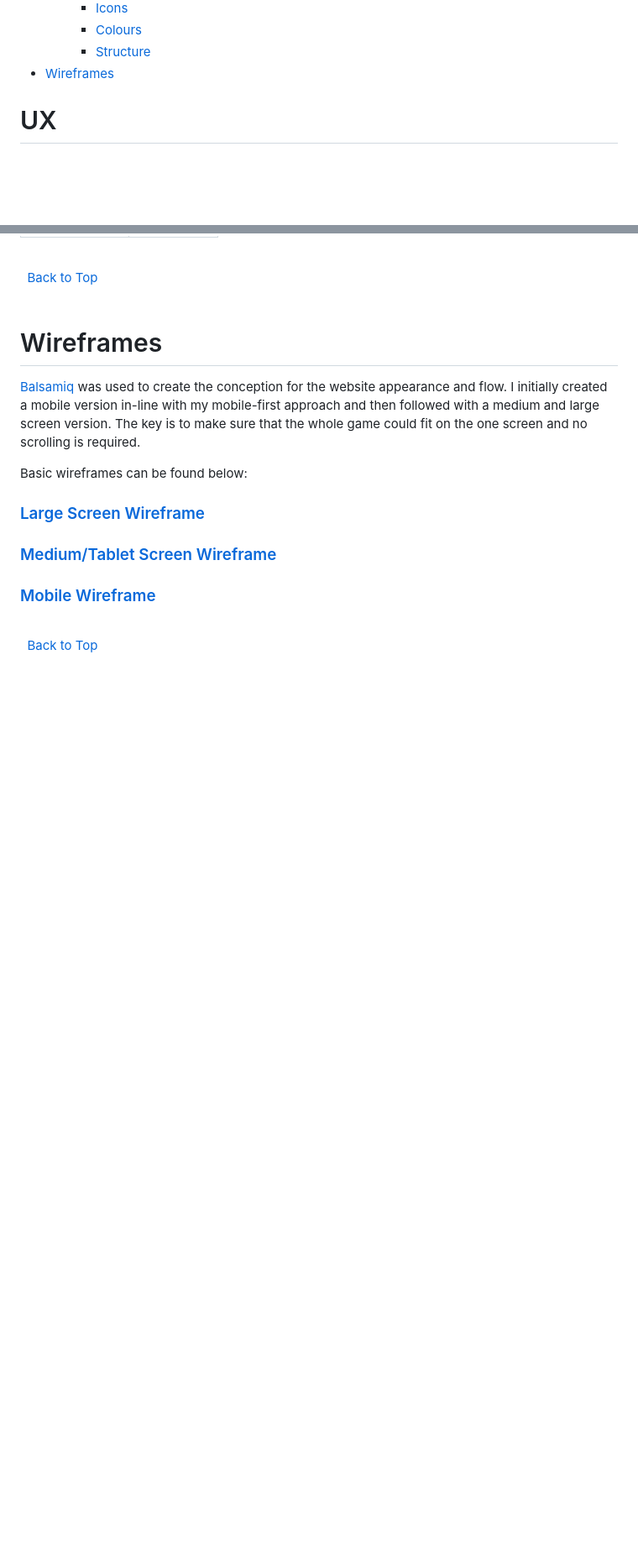
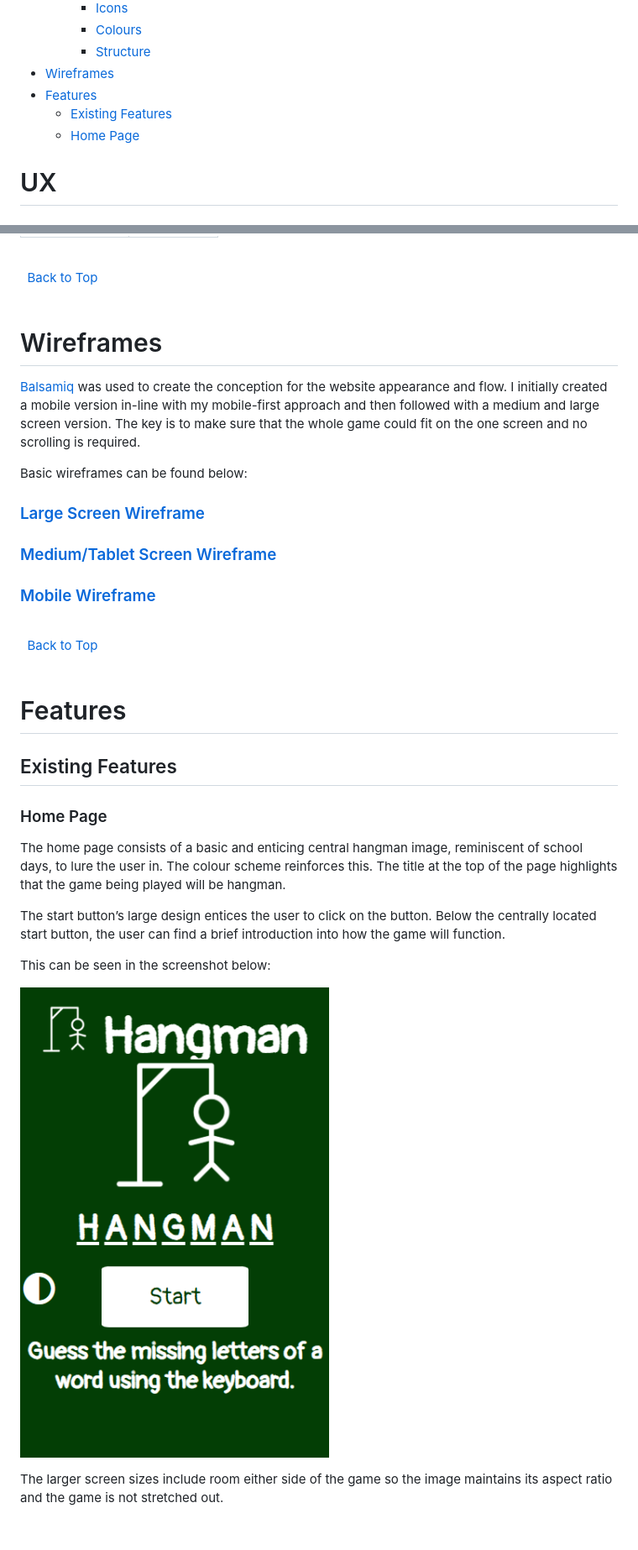
Before and after one commit to Grawnya/hangman, a Markdown page: README.md, 2 parts joined by grey strips. Shown: that part at 84% size. GitHub-like rendering; pictures changed too: documentation/home-page-mobile.png (added); blank space fills up the shorter version.

Commit message:
add existing features section

```diff
--- a/README.md
+++ b/README.md
@@ -25,6 +25,9 @@ Welcome to a website dedicated to playing the popular childhood game Hangman. Th
         * [Colours](#colours "Colours")
         * [Structure](#structure "Structure")
 * [Wireframes](#wireframes "Wireframes")
+* [Features](#features "Features")
+    * [Existing Features](#existing-features "Existing Features")
+    * [Home Page](#home-page "Home Page")
 
 
 # UX
@@ -113,3 +116,19 @@ Basic wireframes can be found below:
 [Back to Top](#table-of-contents)
 \
 &nbsp;
+
+# Features
+
+## Existing Features
+### Home Page
+The home page consists of a basic and enticing central hangman image, reminiscent of school days, to lure the user in. The colour scheme reinforces this. The title at the top of the page highlights that the game being played will be hangman.
+
+The start button’s large design entices the user to click on the button. Below the centrally located start button, the user can find a brief introduction into how the game will function.
+
+This can be seen in the screenshot below:
+
+![Home Page](documentation/home-page-mobile.png)
+
+The larger screen sizes include room either side of the game so the image maintains its aspect ratio and the game is not stretched out.
+\
+&nbsp;
```
Also changed, not shown: other parts of README.md (+1 -1 lines).
